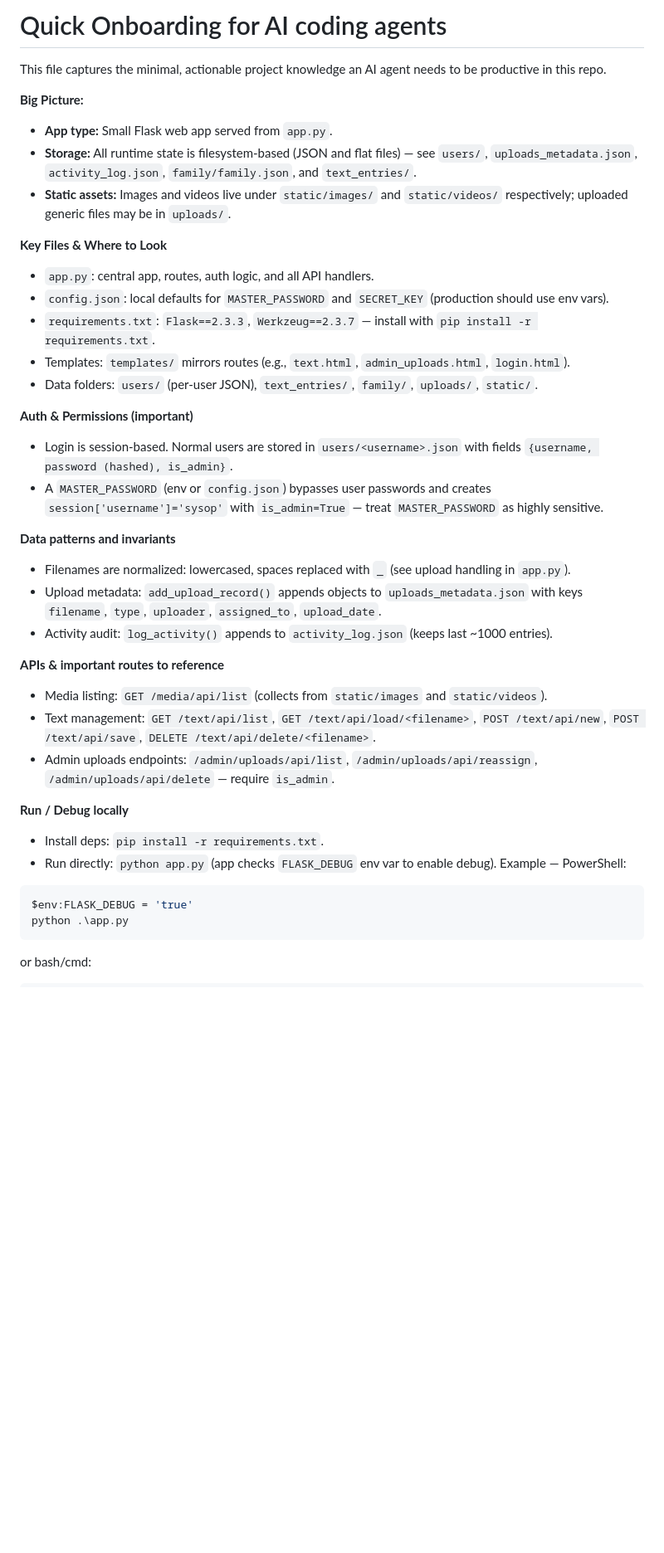
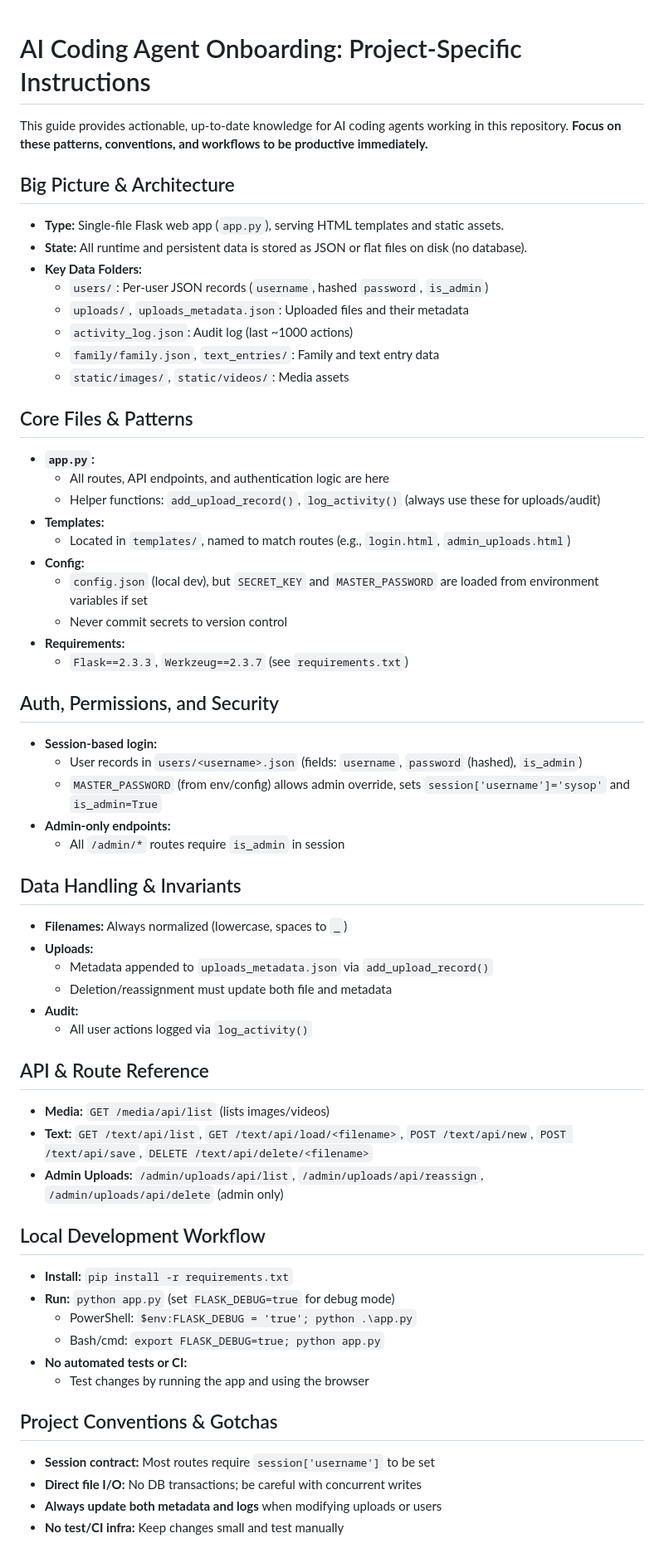
Before and after one commit to gabareeclifton211-spec/webpage, a Markdown page: .github/copilot-instructions.md, the part around one of its changes. Shown at 83% size. Drawn GitHub-style; blank space fills up the shorter version.

Commit message:
Update copilot-instructions.md: refresh AI agent onboarding for current project structure and conventions

````diff
--- a/.github/copilot-instructions.md
+++ b/.github/copilot-instructions.md
@@ -1,42 +1,61 @@
-<!-- Copilot instructions for code assistance in this repository -->
-# Quick Onboarding for AI coding agents
 
-This file captures the minimal, actionable project knowledge an AI agent needs to be productive in this repo.
+# AI Coding Agent Onboarding: Project-Specific Instructions
 
-**Big Picture:**
-- **App type:** Small Flask web app served from `app.py`.
-- **Storage:** All runtime state is filesystem-based (JSON and flat files) — see `users/`, `uploads_metadata.json`, `activity_log.json`, `family/family.json`, and `text_entries/`.
-- **Static assets:** Images and videos live under `static/images/` and `static/videos/` respectively; uploaded generic files may be in `uploads/`.
+This guide provides actionable, up-to-date knowledge for AI coding agents working in this repository. **Focus on these patterns, conventions, and workflows to be productive immediately.**
 
-**Key Files & Where to Look**
-- `app.py`: central app, routes, auth logic, and all API handlers.
-- `config.json`: local defaults for `MASTER_PASSWORD` and `SECRET_KEY` (production should use env vars).
-- `requirements.txt`: `Flask==2.3.3`, `Werkzeug==2.3.7` — install with `pip install -r requirements.txt`.
-- Templates: `templates/` mirrors routes (e.g., `text.html`, `admin_uploads.html`, `login.html`).
-- Data folders: `users/` (per-user JSON), `text_entries/`, `family/`, `uploads/`, `static/`.
+## Big Picture & Architecture
+- **Type:** Single-file Flask web app (`app.py`), serving HTML templates and static assets.
+- **State:** All runtime and persistent data is stored as JSON or flat files on disk (no database).
+- **Key Data Folders:**
+	- `users/`: Per-user JSON records (`username`, hashed `password`, `is_admin`)
+	- `uploads/`, `uploads_metadata.json`: Uploaded files and their metadata
+	- `activity_log.json`: Audit log (last ~1000 actions)
+	- `family/family.json`, `text_entries/`: Family and text entry data
+	- `static/images/`, `static/videos/`: Media assets
 
-**Auth & Permissions (important)**
-- Login is session-based. Normal users are stored in `users/<username>.json` with fields `{username, password (hashed), is_admin}`.
-- A `MASTER_PASSWORD` (env or `config.json`) bypasses user passwords and creates `session['username']='sysop'` with `is_admin=True` — treat `MASTER_PASSWORD` as highly sensitive.
+## Core Files & Patterns
+- **`app.py`:**
+	- All routes, API endpoints, and authentication logic are here
+	- Helper functions: `add_upload_record()`, `log_activity()` (always use these for uploads/audit)
+- **Templates:**
+	- Located in `templates/`, named to match routes (e.g., `login.html`, `admin_uploads.html`)
+- **Config:**
+	- `config.json` (local dev), but `SECRET_KEY` and `MASTER_PASSWORD` are loaded from environment variables if set
+	- Never commit secrets to version control
+- **Requirements:**
+	- `Flask==2.3.3`, `Werkzeug==2.3.7` (see `requirements.txt`)
 
-**Data patterns and invariants**
-- Filenames are normalized: lowercased, spaces replaced with `_` (see upload handling in `app.py`).
-- Upload metadata: `add_upload_record()` appends objects to `uploads_metadata.json` with keys `filename`, `type`, `uploader`, `assigned_to`, `upload_date`.
-- Activity audit: `log_activity()` appends to `activity_log.json` (keeps last ~1000 entries).
+## Auth, Permissions, and Security
+- **Session-based login:**
+	- User records in `users/<username>.json` (fields: `username`, `password` (hashed), `is_admin`)
+	- `MASTER_PASSWORD` (from env/config) allows admin override, sets `session['username']='sysop'` and `is_admin=True`
+- **Admin-only endpoints:**
+	- All `/admin/*` routes require `is_admin` in session
 
-**APIs & important routes to reference**
-- Media listing: `GET /media/api/list` (collects from `static/images` and `static/videos`).
-- Text management: `GET /text/api/list`, `GET /text/api/load/<filename>`, `POST /text/api/new`, `POST /text/api/save`, `DELETE /text/api/delete/<filename>`.
-- Admin uploads endpoints: `/admin/uploads/api/list`, `/admin/uploads/api/reassign`, `/admin/uploads/api/delete` — require `is_admin`.
+## Data Handling & Invariants
+- **Filenames:** Always normalized (lowercase, spaces to `_`)
+- **Uploads:**
+	- Metadata appended to `uploads_metadata.json` via `add_upload_record()`
+	- Deletion/reassignment must update both file and metadata
+- **Audit:**
+	- All user actions logged via `log_activity()`
 
-**Run / Debug locally**
-- Install deps: `pip install -r requirements.txt`.
-- Run directly: `python app.py` (app checks `FLASK_DEBUG` env var to enable debug). Example — PowerShell:
+## API & Route Reference
+- **Media:** `GET /media/api/list` (lists images/videos)
+- **Text:** `GET /text/api/list`, `GET /text/api/load/<filename>`, `POST /text/api/new`, `POST /text/api/save`, `DELETE /text/api/delete/<filename>`
+- **Admin Uploads:** `/admin/uploads/api/list`, `/admin/uploads/api/reassign`, `/admin/uploads/api/delete` (admin only)
 
-```powershell
-$env:FLASK_DEBUG = 'true'
-python .\app.py
-```
+## Local Development Workflow
+- **Install:** `pip install -r requirements.txt`
+- **Run:** `python app.py` (set `FLASK_DEBUG=true` for debug mode)
+	- PowerShell: `$env:FLASK_DEBUG = 'true'; python .\app.py`
+	- Bash/cmd: `export FLASK_DEBUG=true; python app.py`
+- **No automated tests or CI:**
+	- Test changes by running the app and using the browser
 
-or bash/cmd:
+## Project Conventions & Gotchas
+- **Session contract:** Most routes require `session['username']` to be set
+- **Direct file I/O:** No DB transactions; be careful with concurrent writes
+- **Always update both metadata and logs** when modifying uploads or users
+- **No test/CI infra:** Keep changes small and test manually
 
````
Also changed, not shown: other parts of .github/copilot-instructions.md (+5 -21 lines).
